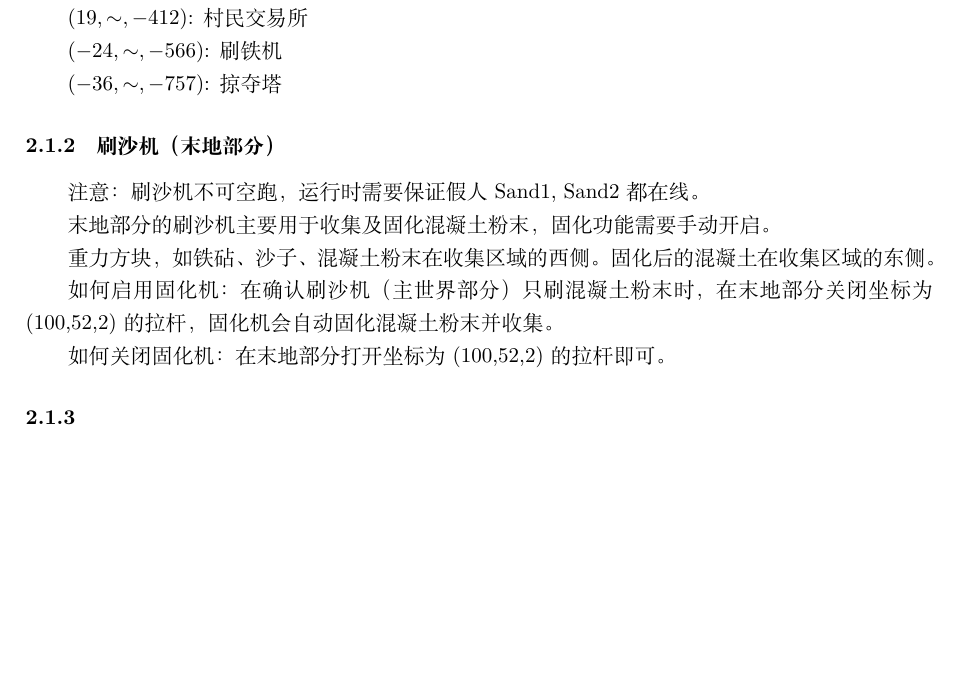
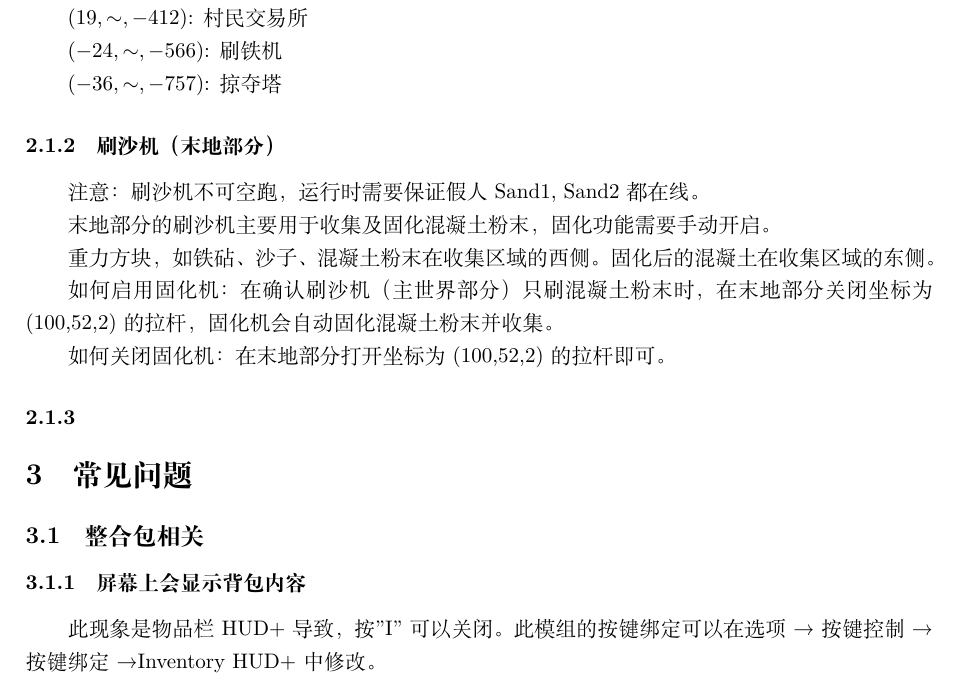
Before and after one commit to C13247903/GTIIT_MC_Servece_Introduction, a LaTeX document (广以MC服务器介绍和指南.tex): part of page 3 of 3, cut so that both start at the same text, the shorter picture padded with empty space. Compiled offline with XeLaTeX.

Commit message:
20250727-1159

```diff
--- a/广以MC服务器介绍和指南.tex
+++ b/广以MC服务器介绍和指南.tex
@@ -61,4 +61,8 @@
 				\par 如何启用固化机：在确认刷沙机（主世界部分）只刷混凝土粉末时，在末地部分关闭坐标为(100,52,2)的拉杆，固化机会自动固化混凝土粉末并收集。
 				\par 如何关闭固化机：在末地部分打开坐标为(100,52,2)的拉杆即可。
 			\subsubsection{}
+	\section{常见问题}
+		\subsection{整合包相关}
+			\subsubsection{屏幕上会显示背包内容}
+				\par 此现象是物品栏HUD+导致，按"I"可以关闭。此模组的按键绑定可以在选项→按键控制→按键绑定→Inventory HUD+中修改。
 \end{document}
```
Also changed, not shown: 广以MC服务器介绍和指南.pdf, 1 other file.
